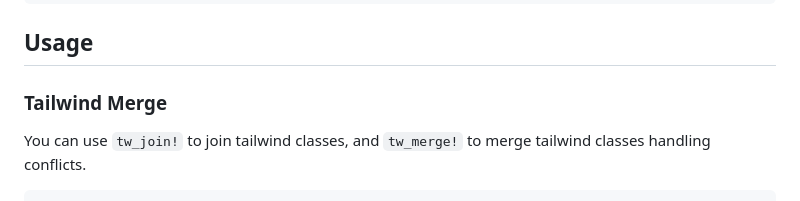
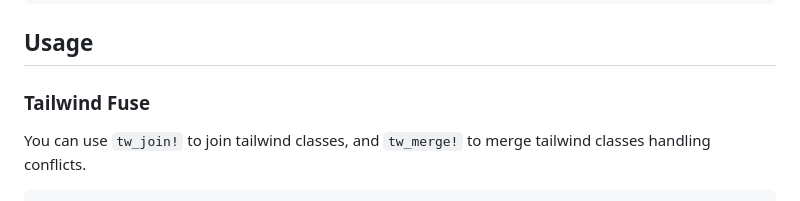
Before and after one commit to gaucho-labs/tailwind-fuse, a Markdown page: README.md, the part around the change. GitHub-like rendering.

```diff
--- a/README.md
+++ b/README.md
@@ -24,7 +24,7 @@ cargo add tailwind-fuse
 
 ## Usage
 
-### Tailwind Merge
+### Tailwind Fuse
 
 You can use `tw_join!` to join tailwind classes, and `tw_merge!` to merge tailwind classes handling conflicts.
 
```
